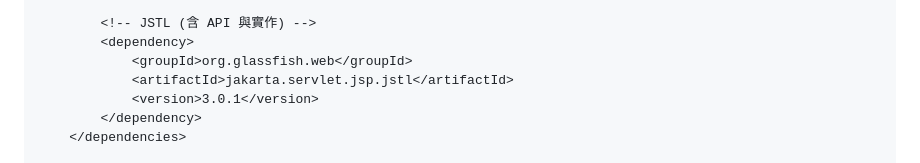
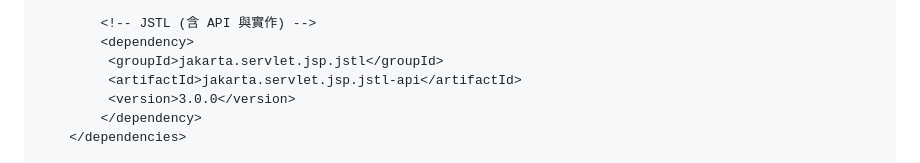
Before and after one commit to vin1963/gjun202606, a Markdown page: week1/JSP_Servlet_MVC_初學者完全指南.md, the part around the change. GitHub-like rendering.

Commit message:
Modify Bug JSTL dependency in documentation
Updated JSTL dependency group and artifact IDs.

```diff
--- a/week1/JSP_Servlet_MVC_初學者完全指南.md
+++ b/week1/JSP_Servlet_MVC_初學者完全指南.md
@@ -325,9 +325,9 @@ student-management/
 
         <!-- JSTL (含 API 與實作) -->
         <dependency>
-            <groupId>org.glassfish.web</groupId>
-            <artifactId>jakarta.servlet.jsp.jstl</artifactId>
-            <version>3.0.1</version>
+         <groupId>jakarta.servlet.jsp.jstl</groupId>
+         <artifactId>jakarta.servlet.jsp.jstl-api</artifactId>
+         <version>3.0.0</version>
         </dependency>
     </dependencies>
 
```
